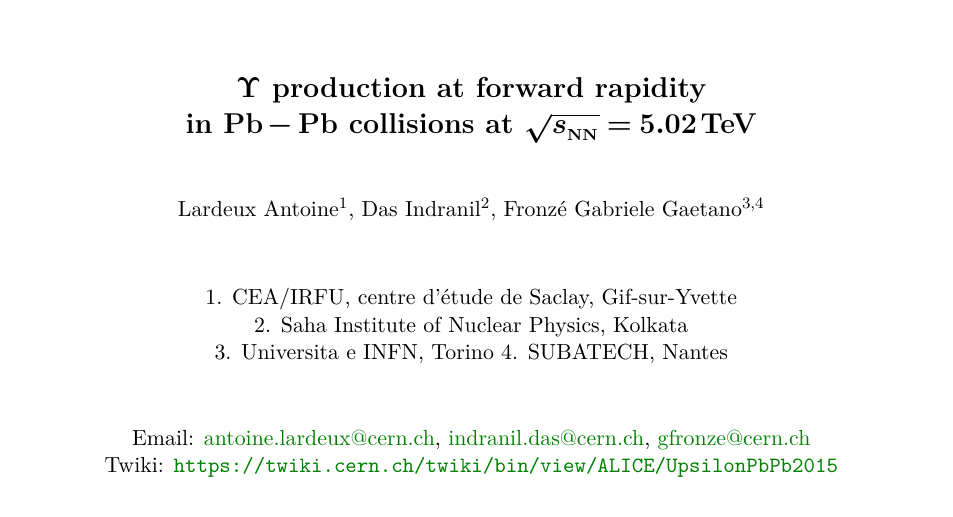
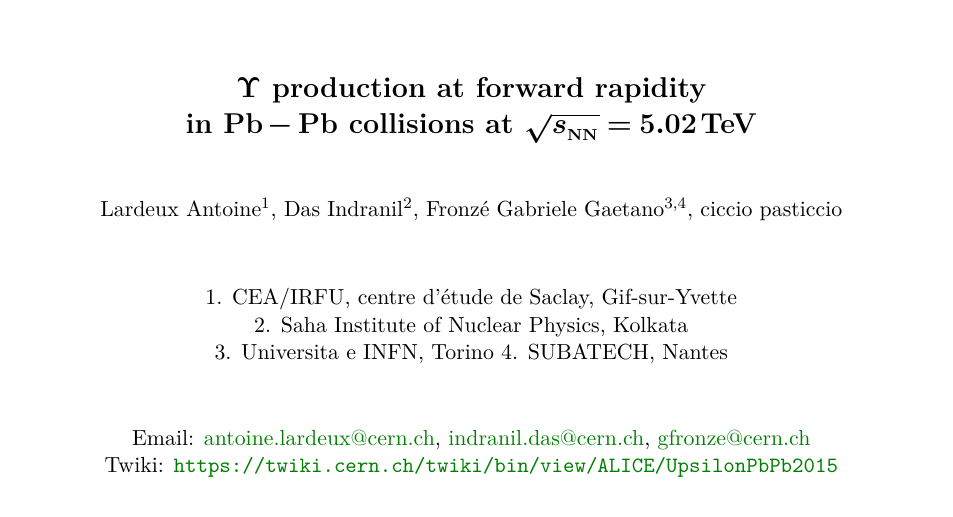
Before and after one commit to gabrielefronze/Upsilon-analysis-note, a LaTeX document (ALICE_analysis_note.tex): part of page 1 of 22, cut so that both start at the same text. Compiled offline with pdfLaTeX.

Commit message:
Changes from papeeria

```diff
--- a/ALICE_analysis_note.tex
+++ b/ALICE_analysis_note.tex
@@ -127,7 +127,7 @@
 \title{ $\boldsymbol{\Upsilon}$ production at forward rapidity\\ in \PbPbb\sep collisions at \sqrtSnnEb{5.02} }
 \ShortTitle{$\Upsilon$ production in \PbPb\space collisions}   % appears on right page headers
 
-\author{Lardeux Antoine$^{1}$, Das Indranil$^{2}$, Fronz\'e Gabriele Gaetano$^{3, 4}$}
+\author{Lardeux Antoine$^{1}$, Das Indranil$^{2}$, Fronz\'e Gabriele Gaetano$^{3, 4}$, ciccio pasticcio}
 \author{
 1. CEA/IRFU, centre d'\'etude de Saclay, Gif-sur-Yvette\\
 2. Saha Institute of Nuclear Physics, Kolkata\\
```
